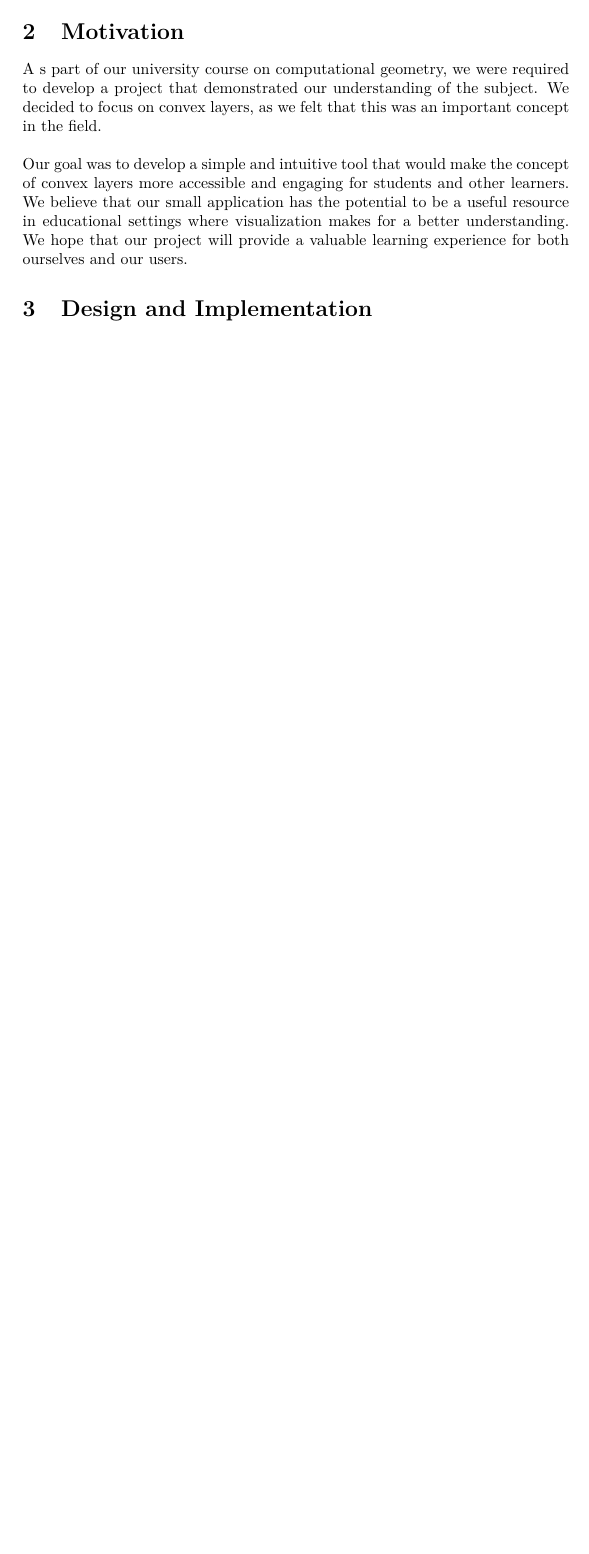
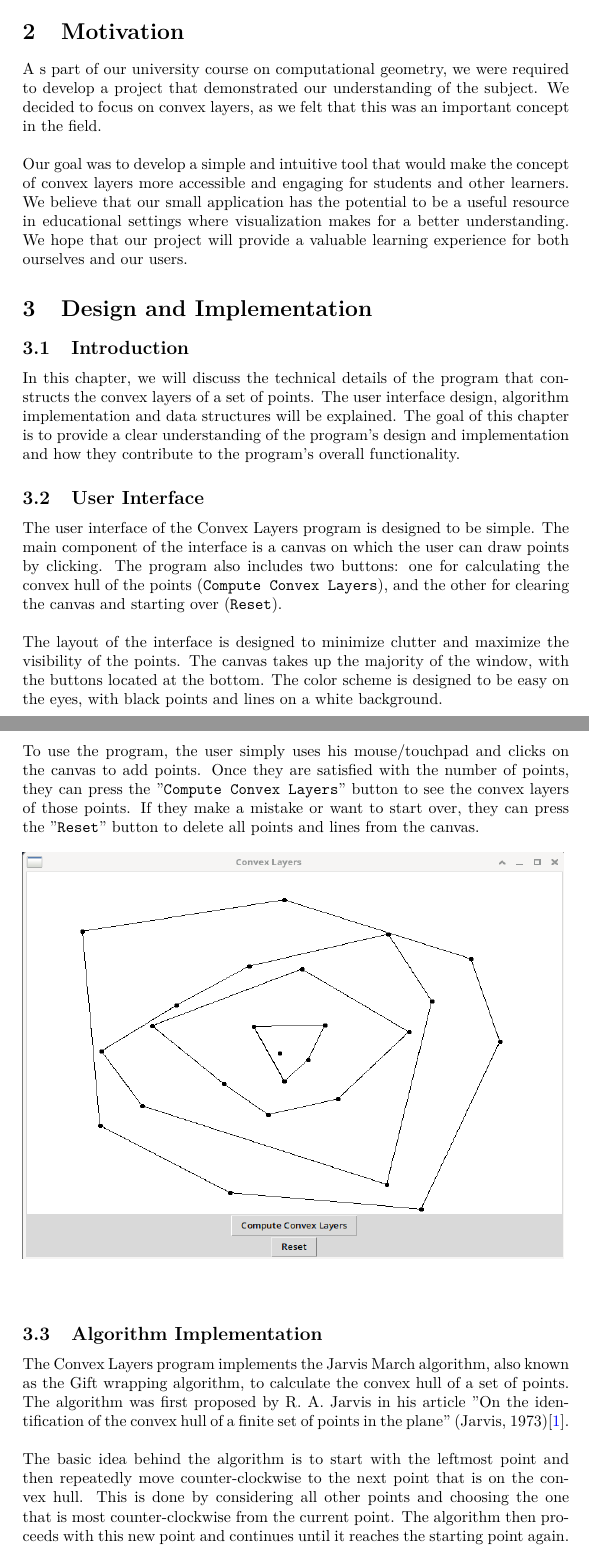
Before and after one commit to arghpy/computational_geometry, a LaTeX paper (project_documentation.tex, which reads references.bib): part of page 3 of 3 before the commit and two parts of pages 3 and 4 of 6 after it, the two joined at a grey line, cut so that both start at the same text, the shorter picture padded with empty space. The pictures show the PDF file project_documentation.pdf that the author committed with the source.

Commit message:
modified the structures + additions to pdf

```diff
--- a/project_documentation.tex
+++ b/project_documentation.tex
@@ -67,3 +69,39 @@ Our goal was to develop a simple and intuitive tool that would make the concept
 
 \section{Design and Implementation}
 
+\subsection{Introduction}
+
+In this chapter, we will discuss the technical details of the program that constructs the convex layers of a set of points. The user interface design, algorithm implementation and data structures will be explained. The goal of this chapter is to provide a clear understanding of the program's design and implementation and how they contribute to the program's overall functionality.
+
+\subsection{User Interface}
+
+The user interface of the Convex Layers program is designed to be simple. The main component of the interface is a canvas on which the user can draw points by clicking. The program also includes two buttons: one for calculating the convex hull of the points (\texttt{Compute Convex Layers}), and the other for clearing the canvas and starting over (\texttt{Reset}).
+\newline
+\newline
+The layout of the interface is designed to minimize clutter and maximize the visibility of the points. The canvas takes up the majority of the window, with the buttons located at the bottom. The color scheme is designed to be easy on the eyes, with black points and lines on a white background.
+\newline
+\newline
+To use the program, the user simply uses his mouse/touchpad and clicks on the canvas to add points. Once they are satisfied with the number of points, they can press the "\texttt{Compute Convex Layers}" button to see the convex layers of those points. If they make a mistake or want to start over, they can press the "\texttt{Reset}" button to delete all points and lines from the canvas.
+\newline
+\newline
+\includegraphics[width=12cm, height=9cm]{/home/arghpy/stuff/uvt/subjects/year_II/sem_I/CG/final_project/pictures/UI.png}
+\newline
+\newline
+\subsection{Algorithm Implementation}
+
+The Convex Layers program implements the Jarvis March algorithm, also known as the Gift wrapping algorithm, to calculate the convex hull of a set of points. The algorithm was first proposed by R. A. Jarvis in his article "On the identification of the convex hull of a finite set of points in the plane" (Jarvis, 1973)\cite{jarvis_march}.
+\newline
+\newline
+The basic idea behind the algorithm is to start with the leftmost point and then repeatedly move counter-clockwise to the next point that is on the convex hull. This is done by considering all other points and choosing the one that is most counter-clockwise from the current point. The algorithm then proceeds with this new point and continues until it reaches the starting point again.
+\newline
+\newline
+In our implementation, the algorithm starts by finding the leftmost point of the set of points. Then, it uses the orientation function to determine the orientation of three points, which is the current point, the next point, and another point in the set. The function returns 0 for collinear points, 1 for clockwise orientation and 2 for counter-clockwise orientation. Using this function, the algorithm finds the next point that is most counter-clockwise from the current point. The algorithm continues this process until it reaches the starting point again, and in this way, it constructs the convex hull of the points.
+
+
+\subsection{Data Structures}
+
+The program utilizes several data structures to store and manipulate the points. The primary data structure is a list of \texttt{Point objects}, which store the \textbf{x} and \textbf{y} coordinates of each point. This list is used to store all of the points that the user draws on the canvas.
+\newline
+\begin{lstlisting}
+# Point class with x, y as point
+class Point:
@@ -69,0 +124,7 @@ Our goal was to develop a simple and intuitive tool that would make the concept
+\end{lstlisting}
+Additionally, the program uses a list of integers to store the indices of the points that make up the convex hull. This list is used to draw the lines that make up the convex hull once it has been calculated.
+\newline
+\newline
+The program also uses a copy of the \texttt{listPoints} named \texttt{holder\_listPoints} to keep track of the points that are not in the convex hull and rules them out. This is used to draw the new convex hull once the program is run multiple times. This way the program keeps track of the points that are not in the current convex hull.
+\newline
+\begin{lstlisting}
@@ -69,0 +150 @@ Our goal was to develop a simple and intuitive tool that would make the concept
+\end{lstlisting}
--- /dev/null
+++ b/references.bib
@@ -0,0 +1,9 @@
+@article{jarvis_march,
+  title={On the identification of the convex hull of a finite set of points in the plane},
+  author={Jarvis, R. A.},
+  journal={Information Processing Letters},
+  volume={4},
+  number={3},
+  pages={230--236},
+  year={1973},
+}
```
Also changed, not shown: pictures/UI.png (added), project_documentation.pdf, project_documentation.tex (44 more changed lines), 1 other file.
